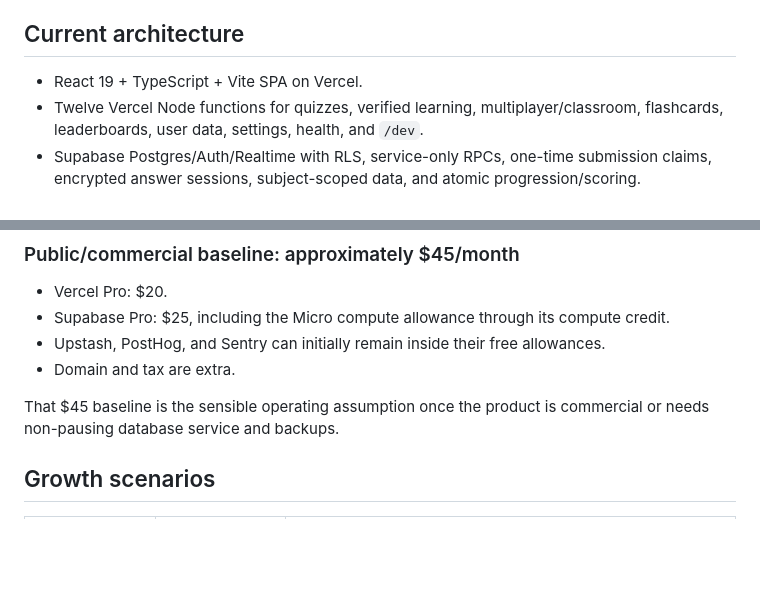
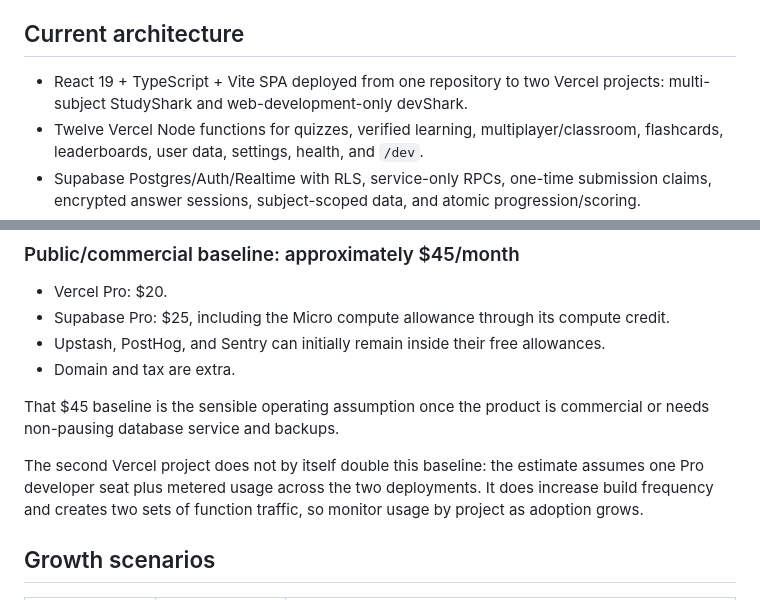
Before and after one commit to lukaskourilcz/react-express-app, a Markdown page: stack-and-scaling.md, 2 parts joined by grey strips. Rendered like a GitHub page; blank space fills up the shorter version.

```diff
--- a/stack-and-scaling.md
+++ b/stack-and-scaling.md
@@ -4,7 +4,7 @@ Last reviewed: **21 July 2026**. Vendor prices change; the linked official prici
 
 ## Current architecture
 
-- React 19 + TypeScript + Vite SPA on Vercel.
+- React 19 + TypeScript + Vite SPA deployed from one repository to two Vercel projects: multi-subject StudyShark and web-development-only devShark.
 - Twelve Vercel Node functions for quizzes, verified learning, multiplayer/classroom, flashcards, leaderboards, user data, settings, health, and `/dev`.
 - Supabase Postgres/Auth/Realtime with RLS, service-only RPCs, one-time submission claims, encrypted answer sessions, subject-scoped data, and atomic progression/scoring.
 - Upstash Redis is supported for distributed rate limiting; local/preview can fall back to bounded instance memory.
@@ -37,6 +37,8 @@ Vercel Hobby + Supabase Free + Upstash Free, with analytics, replay, Sentry, sup
 - Domain and tax are extra.
 
 That $45 baseline is the sensible operating assumption once the product is commercial or needs non-pausing database service and backups.
+
+The second Vercel project does not by itself double this baseline: the estimate assumes one Pro developer seat plus metered usage across the two deployments. It does increase build frequency and creates two sets of function traffic, so monitor usage by project as adoption grows.
 
 ## Growth scenarios
 
```
Also changed, not shown: NEEDED.md (+3 -3 lines), README.md (+2 -0 lines).
